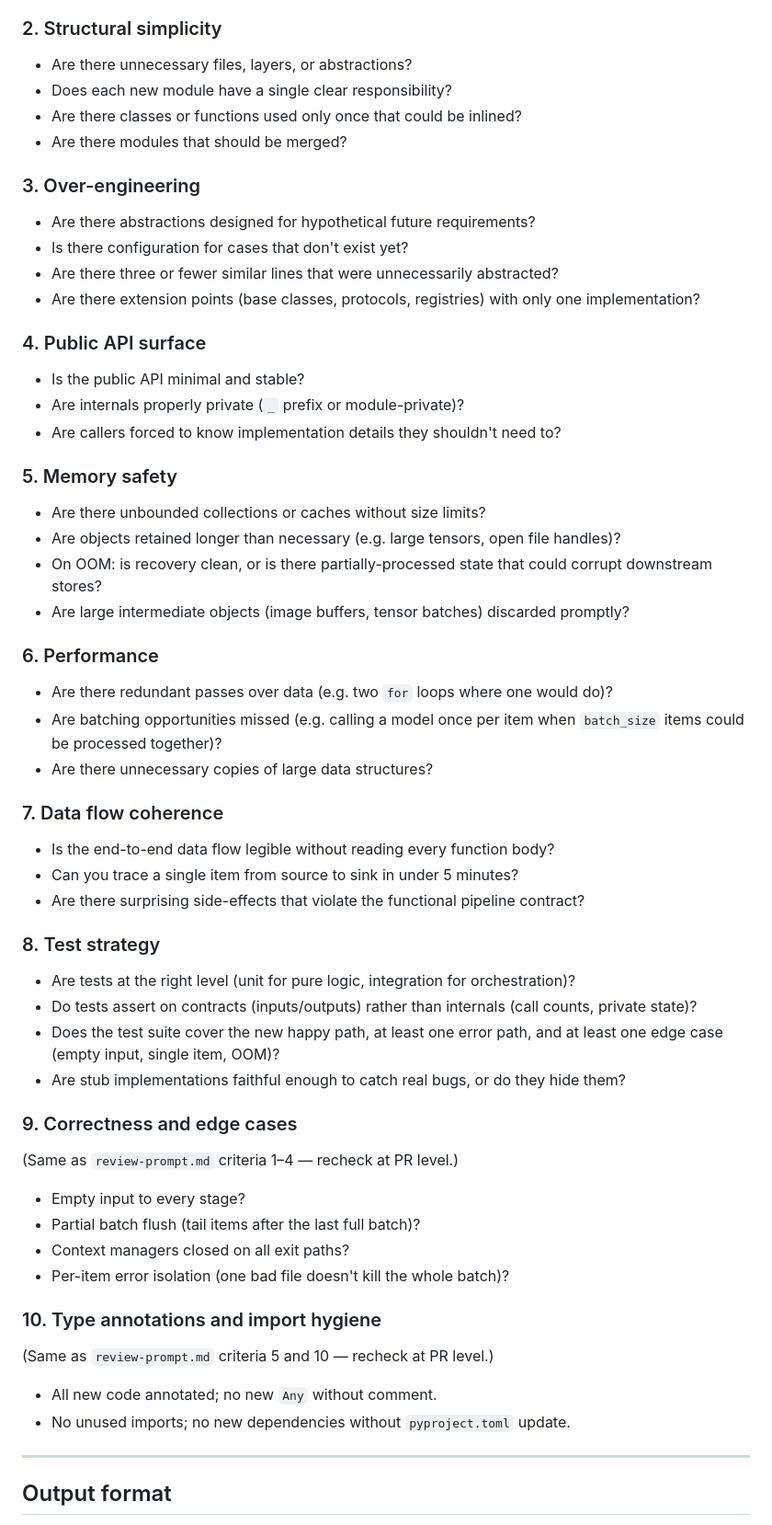
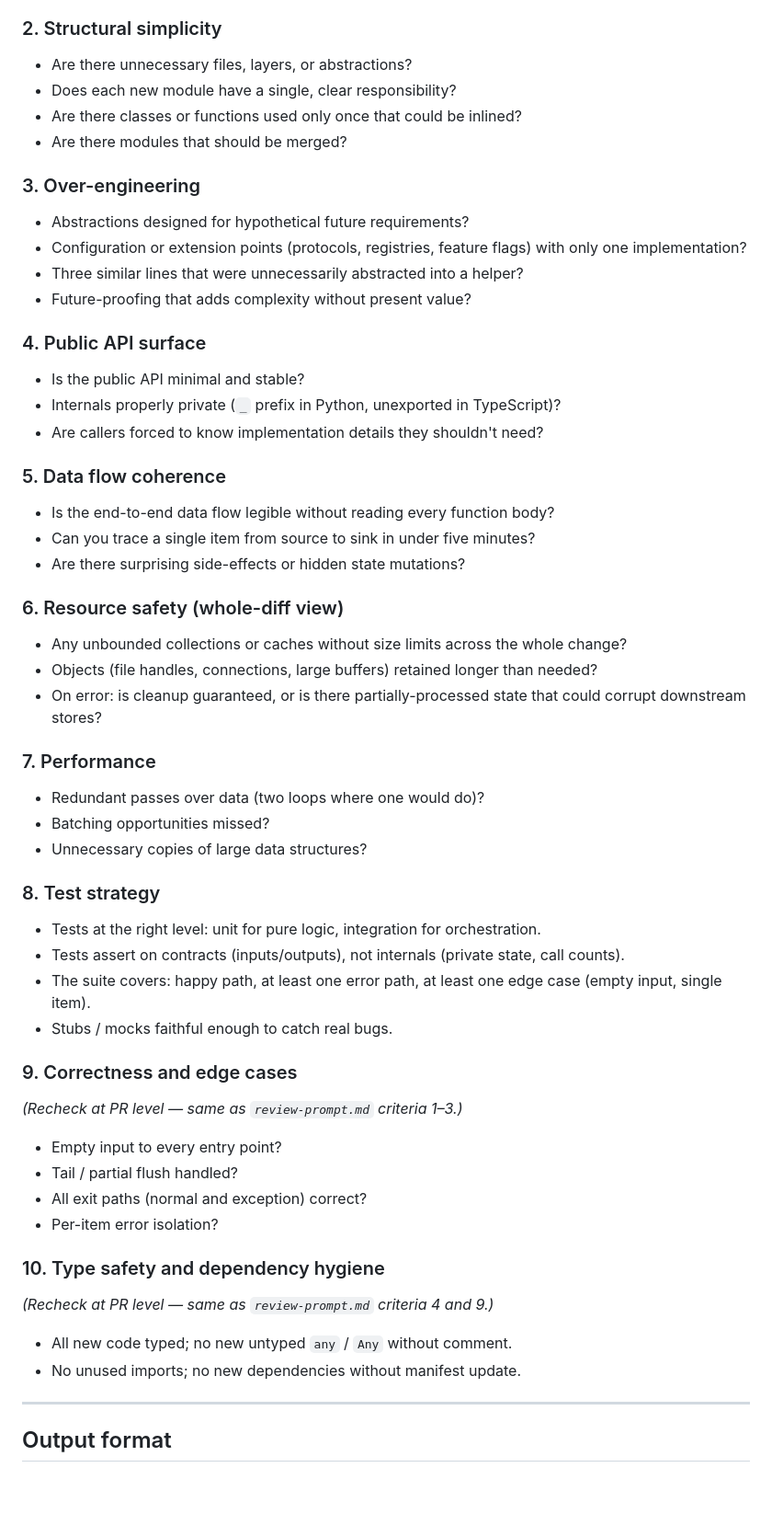
Before and after one commit to kusimari/hudukaata, a Markdown page: .kdevkit/pr-review-prompt.md, the part around one of its changes. Shown at 92% size. Rendered like a GitHub page; blank space fills up the shorter version.

```diff
--- a/.kdevkit/pr-review-prompt.md
+++ b/.kdevkit/pr-review-prompt.md
@@ -44,59 +61,57 @@ way. Should be addressed but won't block merge.
 
 ### 2. Structural simplicity
 - Are there unnecessary files, layers, or abstractions?
-- Does each new module have a single clear responsibility?
+- Does each new module have a single, clear responsibility?
 - Are there classes or functions used only once that could be inlined?
 - Are there modules that should be merged?
 
 ### 3. Over-engineering
-- Are there abstractions designed for hypothetical future requirements?
-- Is there configuration for cases that don't exist yet?
-- Are there three or fewer similar lines that were unnecessarily abstracted?
-- Are there extension points (base classes, protocols, registries) with only one
-  implementation?
+- Abstractions designed for hypothetical future requirements?
+- Configuration or extension points (protocols, registries, feature flags) with
+  only one implementation?
+- Three similar lines that were unnecessarily abstracted into a helper?
+- Future-proofing that adds complexity without present value?
 
 ### 4. Public API surface
 - Is the public API minimal and stable?
-- Are internals properly private (`_` prefix or module-private)?
-- Are callers forced to know implementation details they shouldn't need to?
+- Internals properly private (`_` prefix in Python, unexported in TypeScript)?
+- Are callers forced to know implementation details they shouldn't need?
 
-### 5. Memory safety
-- Are there unbounded collections or caches without size limits?
-- Are objects retained longer than necessary (e.g. large tensors, open file handles)?
-- On OOM: is recovery clean, or is there partially-processed state that could
-  corrupt downstream stores?
-- Are large intermediate objects (image buffers, tensor batches) discarded promptly?
+### 5. Data flow coherence
+- Is the end-to-end data flow legible without reading every function body?
+- Can you trace a single item from source to sink in under five minutes?
+- Are there surprising side-effects or hidden state mutations?
 
-### 6. Performance
-- Are there redundant passes over data (e.g. two `for` loops where one would do)?
-- Are batching opportunities missed (e.g. calling a model once per item when
-  `batch_size` items could be processed together)?
-- Are there unnecessary copies of large data structures?
+### 6. Resource safety (whole-diff view)
+- Any unbounded collections or caches without size limits across the whole change?
+- Objects (file handles, connections, large buffers) retained longer than needed?
+- On error: is cleanup guaranteed, or is there partially-processed state that
+  could corrupt downstream stores?
 
-### 7. Data flow coherence
-- Is the end-to-end data flow legible without reading every function body?
-- Can you trace a single item from source to sink in under 5 minutes?
-- Are there surprising side-effects that violate the functional pipeline contract?
+### 7. Performance
+- Redundant passes over data (two loops where one would do)?
+- Batching opportunities missed?
+- Unnecessary copies of large data structures?
 
 ### 8. Test strategy
-- Are tests at the right level (unit for pure logic, integration for orchestration)?
-- Do tests assert on contracts (inputs/outputs) rather than internals (call counts,
-  private state)?
-- Does the test suite cover the new happy path, at least one error path, and at
-  least one edge case (empty input, single item, OOM)?
-- Are stub implementations faithful enough to catch real bugs, or do they hide them?
+- Tests at the right level: unit for pure logic, integration for orchestration.
+- Tests assert on contracts (inputs/outputs), not internals (private state,
+  call counts).
+- The suite covers: happy path, at least one error path, at least one edge case
+  (empty input, single item).
+- Stubs / mocks faithful enough to catch real bugs.
 
 ### 9. Correctness and edge cases
-(Same as `review-prompt.md` criteria 1–4 — recheck at PR level.)
-- Empty input to every stage?
-- Partial batch flush (tail items after the last full batch)?
-- Context managers closed on all exit paths?
-- Per-item error isolation (one bad file doesn't kill the whole batch)?
+*(Recheck at PR level — same as `review-prompt.md` criteria 1–3.)*
+- Empty input to every entry point?
+- Tail / partial flush handled?
+- All exit paths (normal and exception) correct?
+- Per-item error isolation?
 
-### 10. Type annotations and import hygiene
-(Same as `review-prompt.md` criteria 5 and 10 — recheck at PR level.)
-- All new code annotated; no new `Any` without comment.
-- No unused imports; no new dependencies without `pyproject.toml` update.
+### 10. Type safety and dependency hygiene
+*(Recheck at PR level — same as `review-prompt.md` criteria 4 and 9.)*
+- All new code typed; no new untyped `any` / `Any` without comment.
+- No unused imports; no new dependencies without manifest update.
 
 ---
 
```
Also changed, not shown: other parts of .kdevkit/pr-review-prompt.md (+33 -16 lines), .kdevkit/review-prompt.md (+84 -79 lines).
